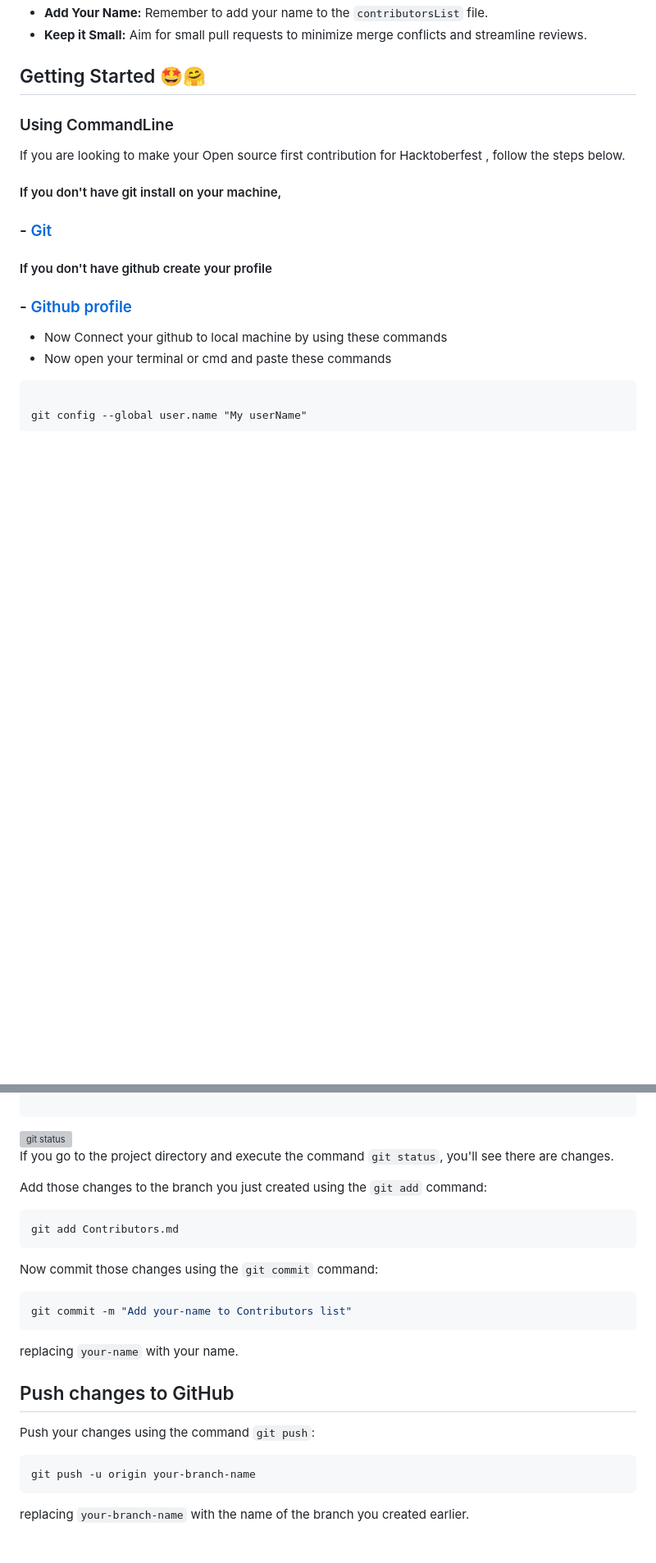
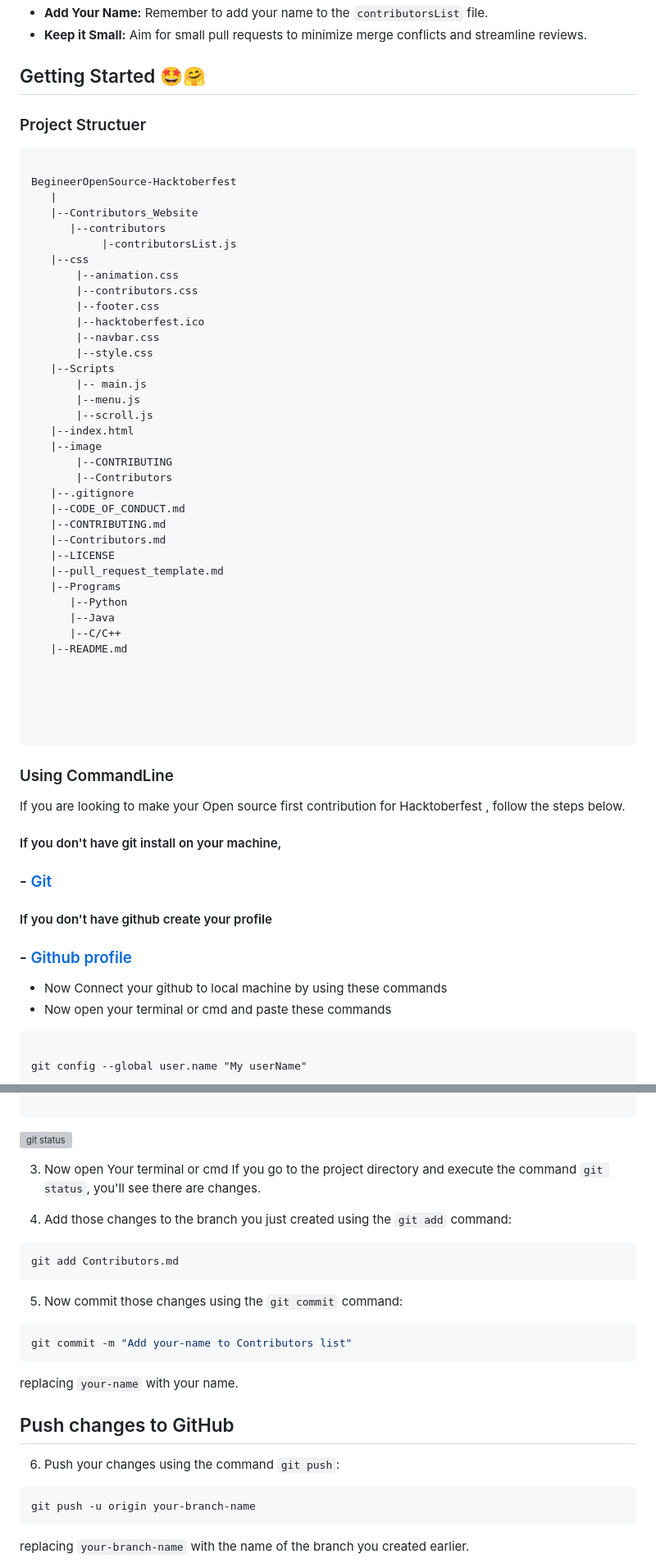
Before and after one commit to Yashtuf/BeginnerOpenSource-Hacktoberfest, a Markdown page: CONTRIBUTING.md, 2 parts joined by grey strips. Shown at 82% size. Rendered like a GitHub page; blank space fills up the shorter version; grey boxes are pictures that could not be loaded.

````diff
--- a/CONTRIBUTING.md
+++ b/CONTRIBUTING.md
@@ -12,6 +12,50 @@ Welcome to our project! We appreciate your interest and contributions. Please re
 - **Keep it Small:** Aim for small pull requests to minimize merge conflicts and streamline reviews.
 
 ## Getting Started 🤩🤗
+
+
+
+### Project Structuer
+```
+
+BegineerOpenSource-Hacktoberfest
+   |
+   |--Contributors_Website
+      |--contributors
+           |-contributorsList.js
+   |--css
+       |--animation.css
+       |--contributors.css
+       |--footer.css
+       |--hacktoberfest.ico
+       |--navbar.css
+       |--style.css
+   |--Scripts
+       |-- main.js
+       |--menu.js
+       |--scroll.js
+   |--index.html
+   |--image
+       |--CONTRIBUTING
+       |--Contributors
+   |--.gitignore
+   |--CODE_OF_CONDUCT.md
+   |--CONTRIBUTING.md
+   |--Contributors.md
+   |--LICENSE
+   |--pull_request_template.md
+   |--Programs
+      |--Python
+      |--Java
+      |--C/C++
+   |--README.md
+
+
+
+
+
+```
+
 
 
 ### Using CommandLine
@@ -150,17 +200,18 @@ example:- suppose already we have 11 members entered their details next id numbe
 
 <img align="right" width="450" src="https://firstcontributions.github.io/assets/Readme/git-status.png" alt="git status" />
 
+3. Now open Your terminal or cmd
 If you go to the project directory and execute the command `git status`, you'll see there are changes.
 
 
 
-Add those changes to the branch you just created using the `git add` command:
+4. Add those changes to the branch you just created using the `git add` command:
 
 ```bash
 git add Contributors.md
 ```
 
-Now commit those changes using the `git commit` command:
+5. Now commit those changes using the `git commit` command:
 
 ```bash
 git commit -m "Add your-name to Contributors list"
@@ -170,7 +221,7 @@ replacing `your-name` with your name.
 
 ## Push changes to GitHub
 
-Push your changes using the command `git push`:
+6. Push your changes using the command `git push`:
 
 ```bash
 git push -u origin your-branch-name
````
Also changed, not shown: other parts of CONTRIBUTING.md (+19 -11 lines), README.md (+15 -15 lines).
